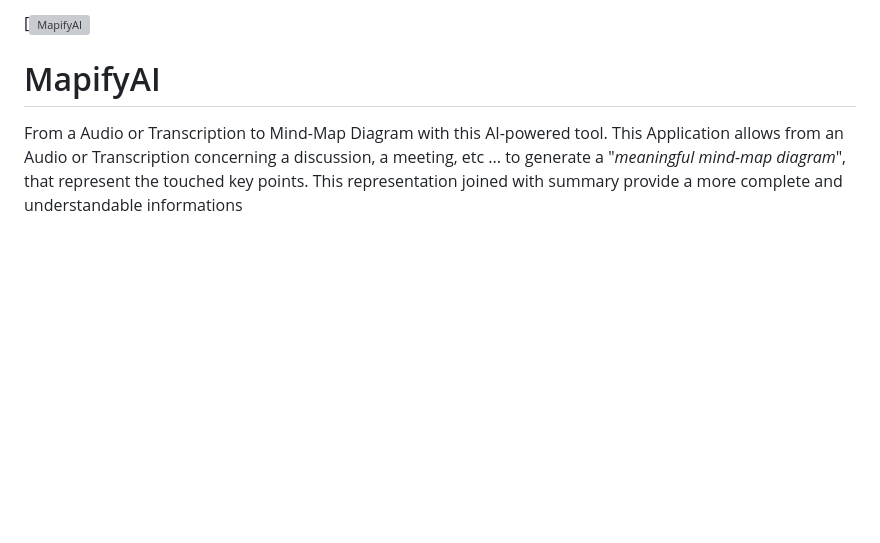
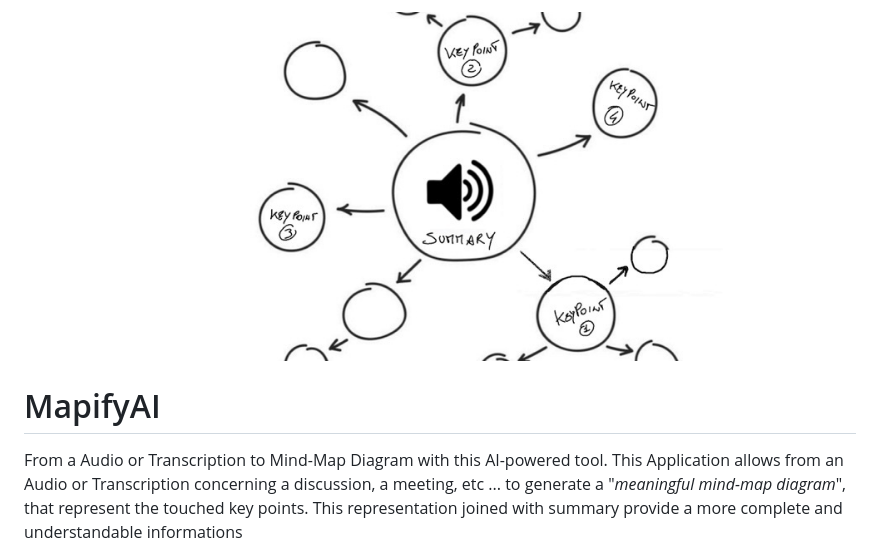
Before and after one commit to langgraph4j/langgraph4j-examples, a Markdown page: MapifyAI/README.md, the part around the change. GitHub-like rendering; pictures changed too: MapifyAI/cover.jpg (added); blank space fills up the shorter version; grey boxes are pictures that could not be loaded.

Commit message:
docs: update readme
add cover image

```diff
--- a/MapifyAI/README.md
+++ b/MapifyAI/README.md
@@ -1,4 +1,4 @@
-[![MapifyAI](images/cover.jpg)
+![MapifyAI](cover.jpg)
 # MapifyAI
 From a Audio or Transcription to Mind-Map Diagram with this AI-powered tool.
 This Application allows from an Audio or Transcription concerning a discussion, a meeting, etc ... to generate a "_meaningful mind-map diagram_", that represent the touched key points.
```
